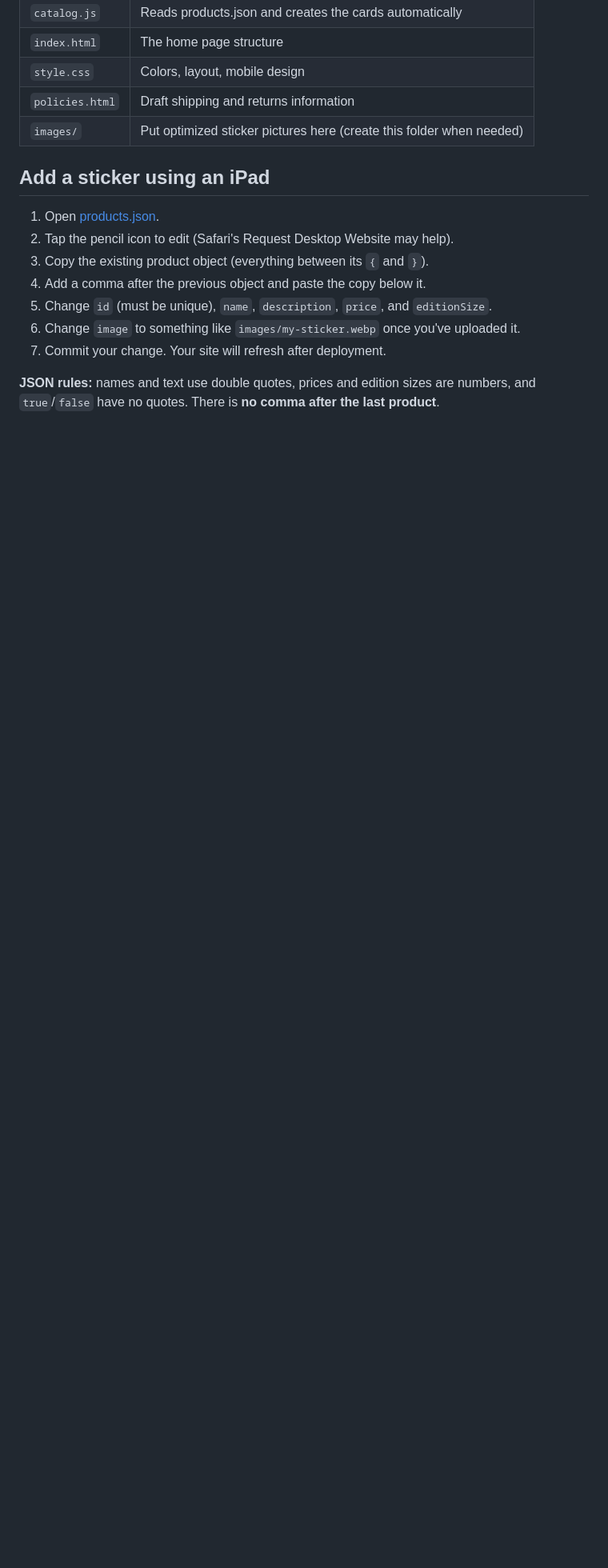
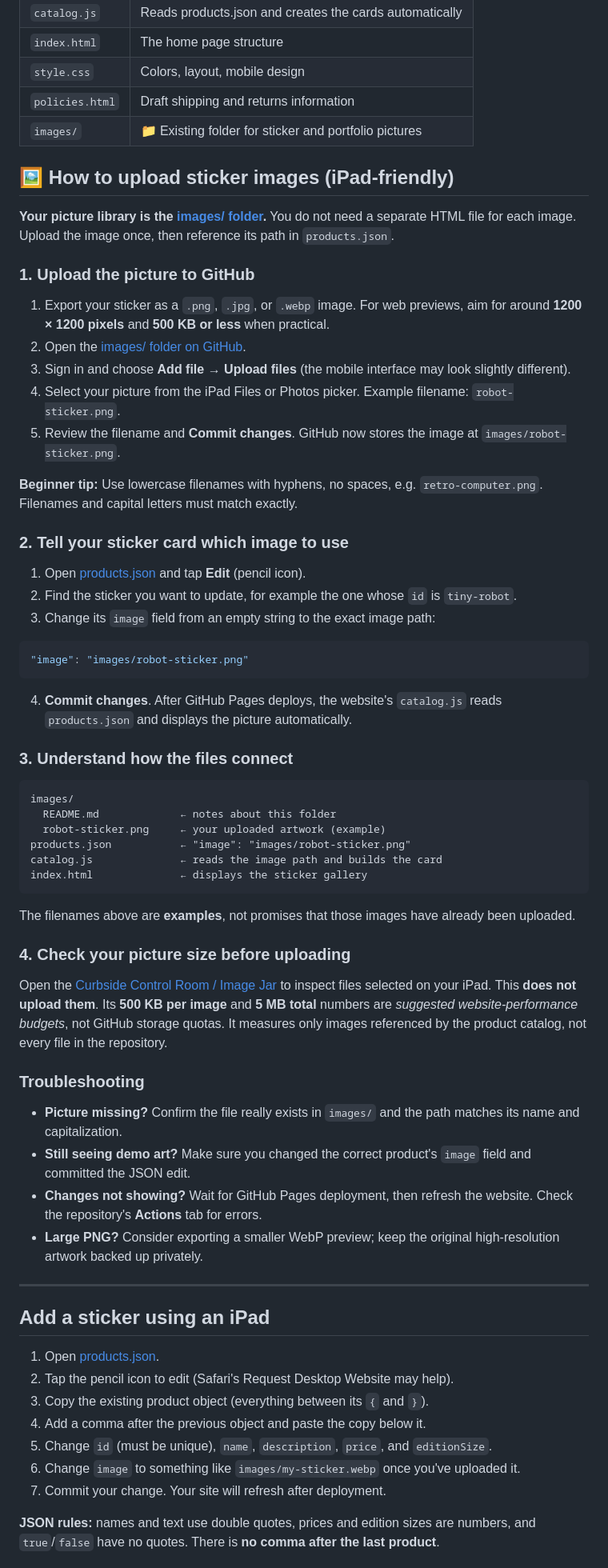
Before and after one commit to Wonka15/Little-Sticker-Shop, a Markdown page: README.md, the part around the change. Shown at 80% size. GitHub-like rendering; blank space fills up the shorter version.

Commit message:
Document iPad sticker image upload and image folder workflow in README

````diff
--- a/README.md
+++ b/README.md
@@ -17,7 +17,59 @@ Welcome! Your storefront is a static HTML/CSS/JavaScript site with a **single pr
 | `index.html` | The home page structure |
 | `style.css` | Colors, layout, mobile design |
 | `policies.html` | Draft shipping and returns information |
-| `images/` | Put optimized sticker pictures here (create this folder when needed) |
+| `images/` | 📁 Existing folder for sticker and portfolio pictures |
+
+## 🖼️ How to upload sticker images (iPad-friendly)
+
+**Your picture library is the [images/ folder](https://github.com/Wonka15/Little-Sticker-Shop/tree/main/images).** You do not need a separate HTML file for each image. Upload the image once, then reference its path in `products.json`.
+
+### 1. Upload the picture to GitHub
+
+1. Export your sticker as a `.png`, `.jpg`, or `.webp` image. For web previews, aim for around **1200 × 1200 pixels** and **500 KB or less** when practical.
+2. Open the [images/ folder on GitHub](https://github.com/Wonka15/Little-Sticker-Shop/tree/main/images).
+3. Sign in and choose **Add file → Upload files** (the mobile interface may look slightly different).
+4. Select your picture from the iPad Files or Photos picker. Example filename: `robot-sticker.png`.
+5. Review the filename and **Commit changes**. GitHub now stores the image at `images/robot-sticker.png`.
+
+**Beginner tip:** Use lowercase filenames with hyphens, no spaces, e.g. `retro-computer.png`. Filenames and capital letters must match exactly.
+
+### 2. Tell your sticker card which image to use
+
+1. Open [products.json](https://github.com/Wonka15/Little-Sticker-Shop/blob/main/products.json) and tap **Edit** (pencil icon).
+2. Find the sticker you want to update, for example the one whose `id` is `tiny-robot`.
+3. Change its `image` field from an empty string to the exact image path:
+
+```json
+"image": "images/robot-sticker.png"
+```
+
+4. **Commit changes**. After GitHub Pages deploys, the website's `catalog.js` reads `products.json` and displays the picture automatically.
+
+### 3. Understand how the files connect
+
+```text
+images/
+  README.md             ← notes about this folder
+  robot-sticker.png     ← your uploaded artwork (example)
+products.json           ← "image": "images/robot-sticker.png"
+catalog.js              ← reads the image path and builds the card
+index.html              ← displays the sticker gallery
+```
+
+The filenames above are **examples**, not promises that those images have already been uploaded.
+
+### 4. Check your picture size before uploading
+
+Open the [Curbside Control Room / Image Jar](https://wonka15.github.io/Little-Sticker-Shop/image-jar.html) to inspect files selected on your iPad. This **does not upload them**. Its **500 KB per image** and **5 MB total** numbers are *suggested website-performance budgets*, not GitHub storage quotas. It measures only images referenced by the product catalog, not every file in the repository.
+
+### Troubleshooting
+
+- **Picture missing?** Confirm the file really exists in `images/` and the path matches its name and capitalization.
+- **Still seeing demo art?** Make sure you changed the correct product's `image` field and committed the JSON edit.
+- **Changes not showing?** Wait for GitHub Pages deployment, then refresh the website. Check the repository's **Actions** tab for errors.
+- **Large PNG?** Consider exporting a smaller WebP preview; keep the original high-resolution artwork backed up privately.
+
+---
 
 ## Add a sticker using an iPad
 
````
